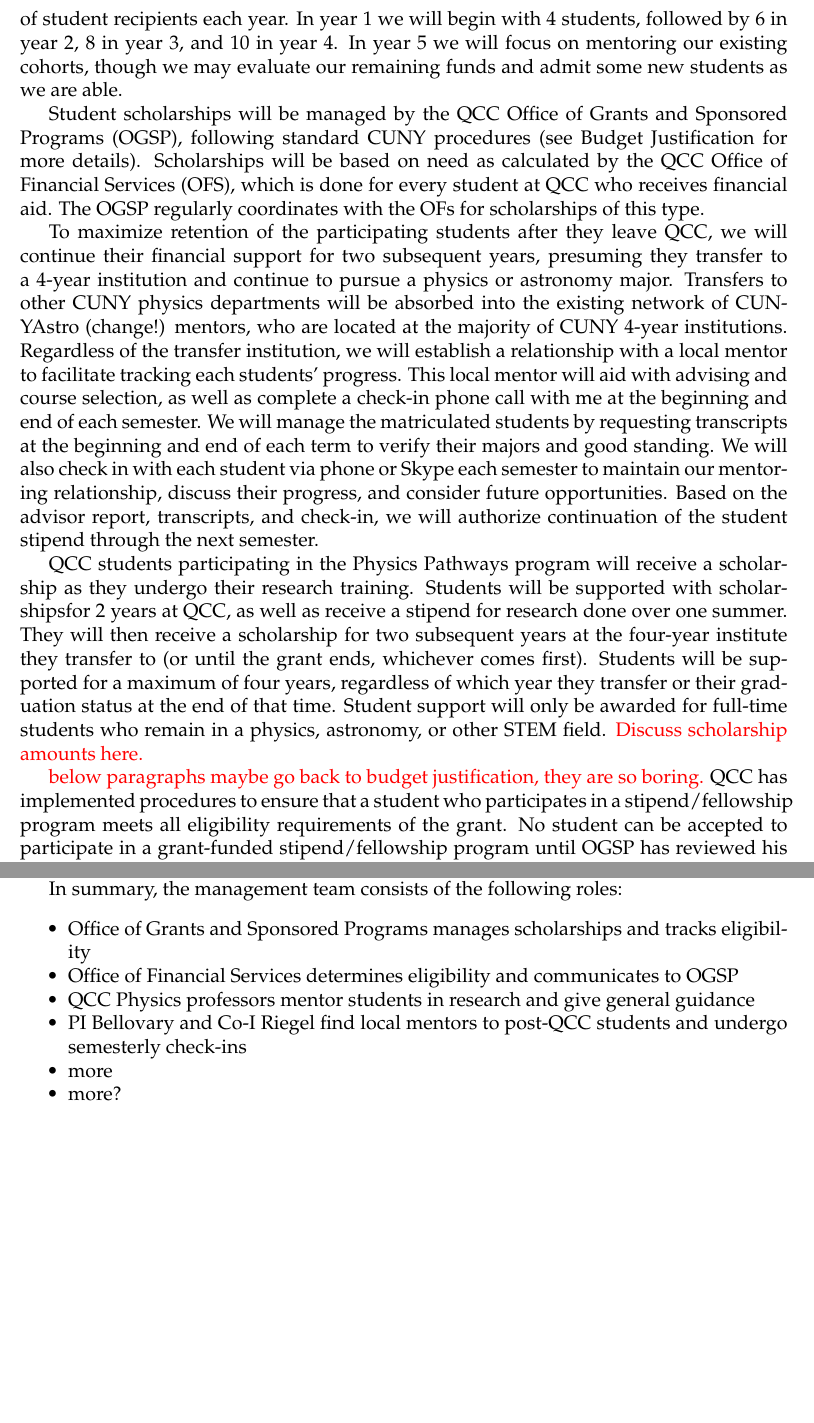
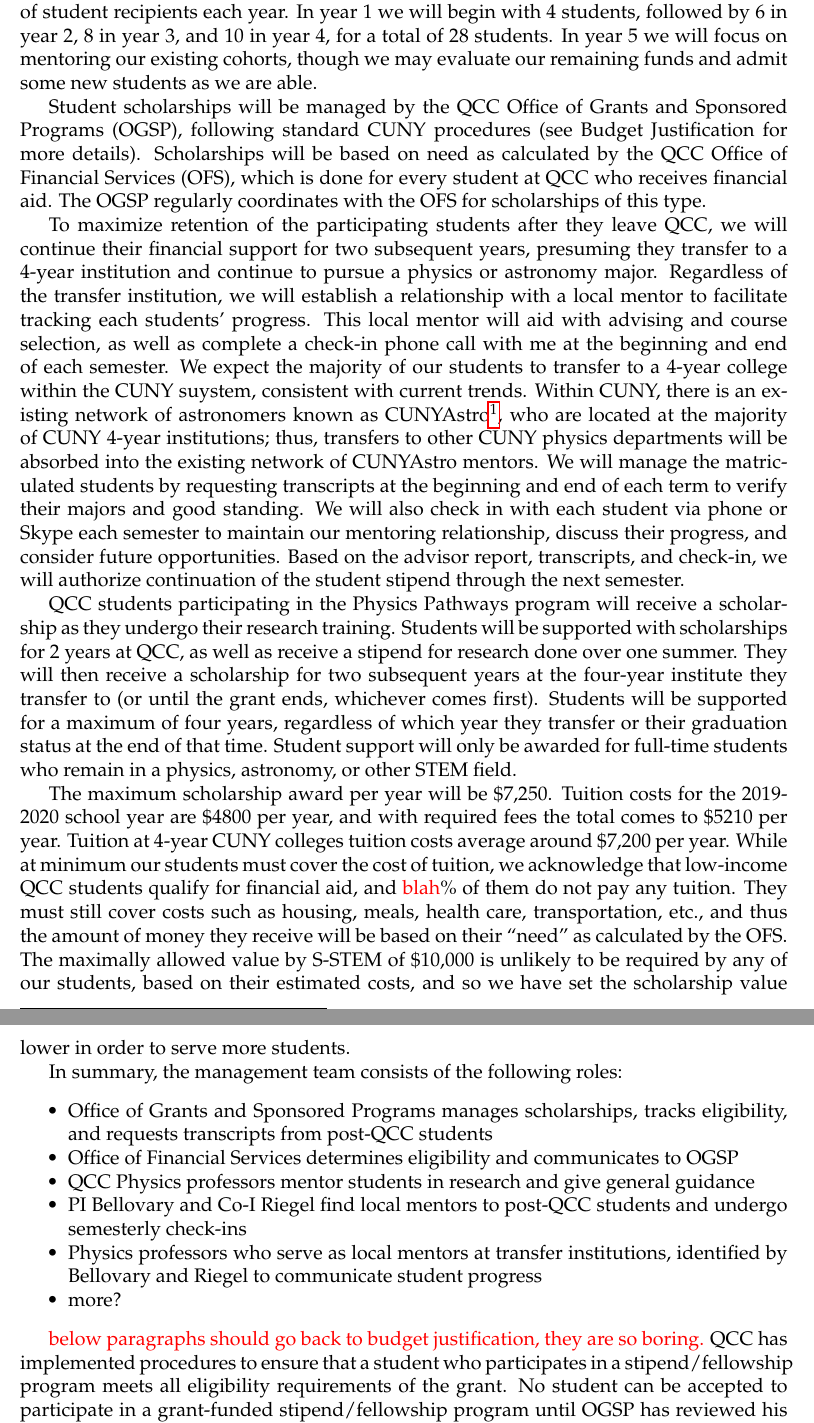
Before and after one commit to jillbellovary/S-STEM-QCC-YAY, a LaTeX document (sstem.tex): two parts of pages 5 and 6 of 9, joined at a grey line, cut so that both start at the same text, the shorter picture padded with empty space. Compiled offline with pdfLaTeX.

Commit message:
roles clean-up

```diff
--- a/sstem.tex
+++ b/sstem.tex
@@ -221,33 +221,36 @@ Lastly, to aid our students in focusing on their difficult coursework without di
 
 %Plans must be described for activities such as recruitment, selection, and retention of students; studies to determine the effectiveness of project activities; maintenance of S-STEM records; coordination of data collection, analysis, and reporting responsibilities; oversight of student supports; and implementation of a process by which students who lose S-STEM eligibility will be replaced by new students.
 
-Financial support is critical for community college students, who are often low-income and working at least one job in addition to taking classes.  Giving students the freedom to focus on coursework is the best support we can give.  We propose to offer several scholarships per year to qualified students who engage in research projects within our groups.  In order to roll out the program in a manageable way, we will increase the number of student recipients each year.  In year 1 we will begin with 4 students, followed by 6 in year 2, 8 in year 3, and 10 in year 4.  In year 5 we will focus on mentoring our existing cohorts, though we may evaluate our remaining funds and admit some new students as we are able.
+Financial support is critical for community college students, who are often low-income and working at least one job in addition to taking classes.  Giving students the freedom to focus on coursework is the best support we can give.  We propose to offer several scholarships per year to qualified students who engage in research projects within our groups.  In order to roll out the program in a manageable way, we will increase the number of student recipients each year.  In year 1 we will begin with 4 students, followed by 6 in year 2, 8 in year 3, and 10 in year 4, for a total of 28 students.  In year 5 we will focus on mentoring our existing cohorts, though we may evaluate our remaining funds and admit some new students as we are able.
 
-Student scholarships will be managed by the QCC Office of Grants and Sponsored Programs (OGSP), following standard CUNY procedures (see Budget Justification for more details).  Scholarships will be based on need as calculated by the QCC Office of Financial Services (OFS), which is done for every student at QCC who receives financial aid.  The OGSP regularly coordinates with the OFs for scholarships of this type.
+Student scholarships will be managed by the QCC Office of Grants and Sponsored Programs (OGSP), following standard CUNY procedures (see Budget Justification for more details).  Scholarships will be based on need as calculated by the QCC Office of Financial Services (OFS), which is done for every student at QCC who receives financial aid.  The OGSP regularly coordinates with the OFS for scholarships of this type.
 
 
-To maximize retention of the participating students after they leave QCC, we will continue their financial support for two subsequent years, presuming they transfer to a 4-year institution and continue to pursue a physics or astronomy major.  Transfers to other CUNY physics departments will be absorbed into the existing network of CUNYAstro (change!) mentors, who are located at the majority of CUNY 4-year institutions.  Regardless of the transfer institution, we will establish a relationship with a local mentor to facilitate tracking each students' progress.  This local mentor will aid with advising and course selection, as well as complete a check-in phone call with me at the beginning and end of each semester.  We will manage the matriculated students by requesting transcripts at the beginning and end of each term to verify their majors and good standing.  We will also check in with each student via phone or Skype each semester to maintain our mentoring relationship, discuss their progress, and consider future opportunities.  Based on the advisor report, transcripts, and check-in, we will authorize continuation of the student stipend through the next semester.
+To maximize retention of the participating students after they leave QCC, we will continue their financial support for two subsequent years, presuming they transfer to a 4-year institution and continue to pursue a physics or astronomy major.  Regardless of the transfer institution, we will establish a relationship with a local mentor to facilitate tracking each students' progress.  This local mentor will aid with advising and course selection, as well as complete a check-in phone call with me at the beginning and end of each semester.  We expect the majority of our students to transfer to a 4-year college within the CUNY suystem, consistent with current trends.  Within CUNY, there is an existing network of astronomers known as CUNYAstro\footnote{https://cunyastro.org/}, who are located at the majority of CUNY 4-year institutions; thus, transfers to other CUNY physics departments will be absorbed into the existing network of CUNYAstro  mentors.  We will manage the matriculated students by requesting transcripts at the beginning and end of each term to verify their majors and good standing.  We will also check in with each student via phone or Skype each semester to maintain our mentoring relationship, discuss their progress, and consider future opportunities.  Based on the advisor report, transcripts, and check-in, we will authorize continuation of the student stipend through the next semester.
 
-QCC students participating in the Physics Pathways program will receive a scholarship as they undergo their research training. Students will be supported with scholarshipsfor 2 years at QCC, as well as receive a stipend for research done over one summer.  They will then receive a scholarship for two subsequent years at the four-year institute they transfer to (or until the grant ends, whichever comes first).  Students will be supported for a maximum of four years, regardless of which year they transfer or their graduation status at the end of that time. Student support will only be awarded for full-time students who remain in a physics, astronomy, or other STEM field.  \reword{Discuss scholarship amounts here.}
+QCC students participating in the Physics Pathways program will receive a scholarship as they undergo their research training. Students will be supported with scholarships for 2 years at QCC, as well as receive a stipend for research done over one summer.  They will then receive a scholarship for two subsequent years at the four-year institute they transfer to (or until the grant ends, whichever comes first).  Students will be supported for a maximum of four years, regardless of which year they transfer or their graduation status at the end of that time. Student support will only be awarded for full-time students who remain in a physics, astronomy, or other STEM field.
 
-
-\reword{below paragraphs maybe go back to budget justification, they are so boring.}
-QCC has implemented procedures to ensure that a student who participates in a stipend/fellowship program meets all eligibility requirements of the grant.  No student can be accepted to participate in a grant-funded stipend/fellowship program until OGSP has reviewed his or her application to confirm that he or she meets all the requirements of the grant.  OGSP will collect and maintain on file from the PI the students' transcript, advisor report, and forms required by the Research Foundation of CUNY to process the stipend.  Depending on grant requirements, these may include the QCC Student Eligibility Criteria Form, RFCUNY Data Collection Form, RFCUNY Direct Deposit Authorization form, QCC Student Release of Financial Aid Information.
-
-Once processed through OGSP and RFCUNY, fellowship payments will be mailed directly from the RFCUNY to the students.  The PI will agree on a payment schedule with the student which will be described in the fellowship award letter which both parties will sign.  The letter from the PI will outline expectations of the student, fellowship requirements, and the period of time covered by the fellowship.
+The maximum scholarship award per year will be \$7,250.  Tuition costs for the 2019-2020 school year are \$4800 per year, and with required fees the total comes to \$5210 per year.  Tuition at 4-year CUNY colleges tuition costs average around \$7,200 per year.  While at minimum our students must cover the cost of tuition, we acknowledge that low-income QCC students qualify for financial aid, and \reword{blah}\% of them do not pay any tuition.  They must still cover costs such as housing, meals, health care, transportation, etc., and thus the amount of money they receive will be based on their ``need'' as calculated by the OFS.   The maximally allowed value by S-STEM of \$10,000 is unlikely to be required by any of our students, based on their estimated costs, and so we have set the scholarship value lower in order to serve more students.
 
 In summary, the management team consists of the following roles:
 \begin{itemize}
 \setlength{\itemsep}{-\parsep}
 \setlength{\topsep}{-\parsep}
 \setlength{\partopsep}{-\parsep}
-	\item Office of Grants and Sponsored Programs manages scholarships and tracks eligibility
+	\item Office of Grants and Sponsored Programs manages scholarships, tracks eligibility, and requests transcripts from post-QCC students
 	\item Office of Financial Services determines eligibility and communicates to OGSP
 	\item QCC Physics professors mentor students in research and give general guidance
 	\item PI Bellovary and Co-I Riegel find local mentors to post-QCC students and undergo semesterly check-ins
-	\item more
+	\item Physics professors who serve as local mentors at transfer institutions, identified by Bellovary and Riegel to communicate student progress
 	\item more?
 \end{itemize}
+
+\reword{below paragraphs should go back to budget justification, they are so boring.}
+QCC has implemented procedures to ensure that a student who participates in a stipend/fellowship program meets all eligibility requirements of the grant.  No student can be accepted to participate in a grant-funded stipend/fellowship program until OGSP has reviewed his or her application to confirm that he or she meets all the requirements of the grant.  OGSP will collect and maintain on file from the PI the students' transcript, advisor report, and forms required by the Research Foundation of CUNY to process the stipend.  Depending on grant requirements, these may include the QCC Student Eligibility Criteria Form, RFCUNY Data Collection Form, RFCUNY Direct Deposit Authorization form, QCC Student Release of Financial Aid Information.
+
+Once processed through OGSP and RFCUNY, fellowship payments will be mailed directly from the RFCUNY to the students.  The PI will agree on a payment schedule with the student which will be described in the fellowship award letter which both parties will sign.  The letter from the PI will outline expectations of the student, fellowship requirements, and the period of time covered by the fellowship.
+
+
 
 \section{Student Selection Process and Criteria}
 We will select students via an application process which includes a questionnaire, and interview, and a reference contact.  The questionnaire will provide basic information and include financial information with which to determine each students ``need.''  We will coordinate with the financial aid office to verify each candidate's eligibility for S-STEM.  The questionnaire will also ask questions such as ``what are your plans for the future?'' and ``why are you interested in physics?''  During the interview, we will probe more deeply into the answers to these questions.  Lastly, the reference will be contacted to verify the students' good academic standing, motivation, communication skills, and work ethic.
```
Also changed, not shown: sstem.tex (8 more changed lines).
